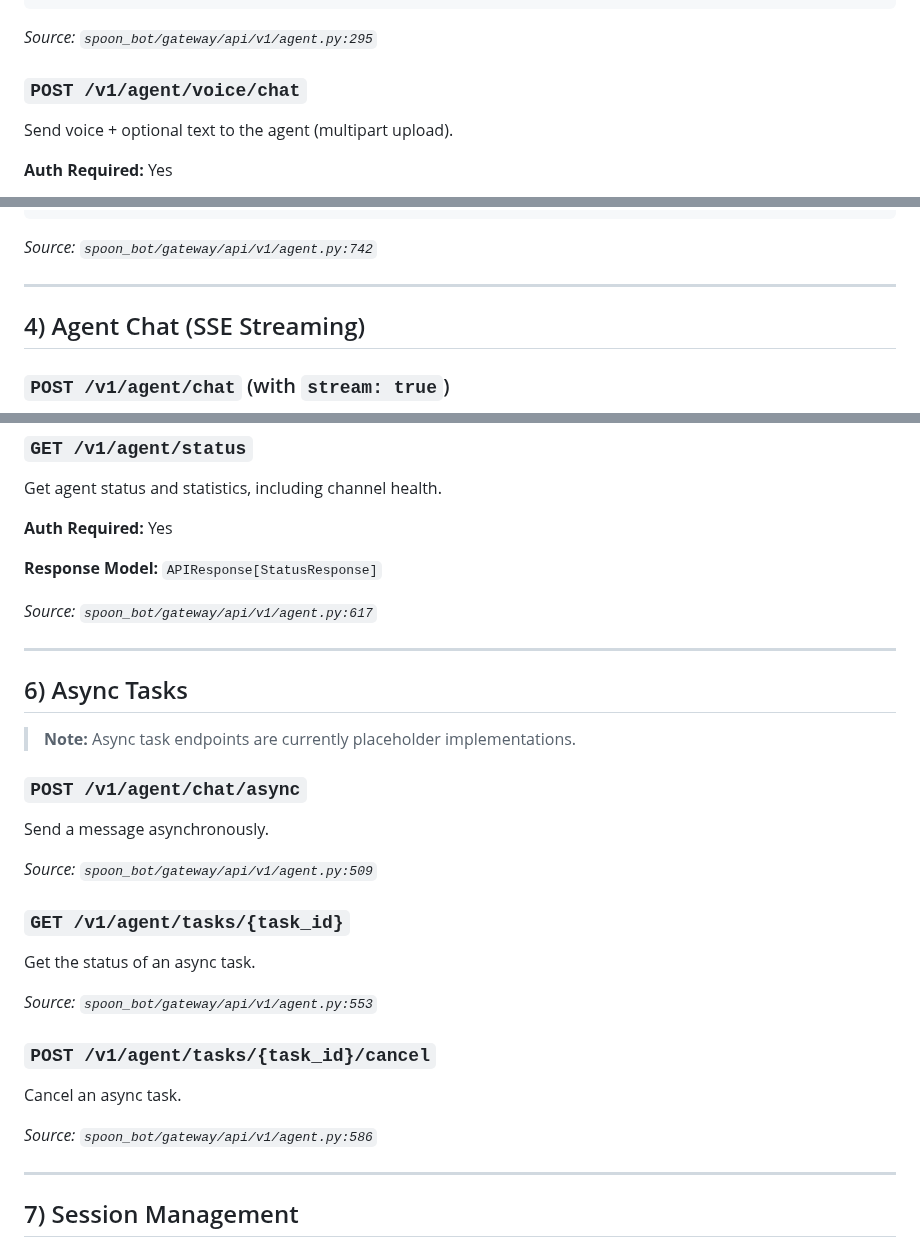
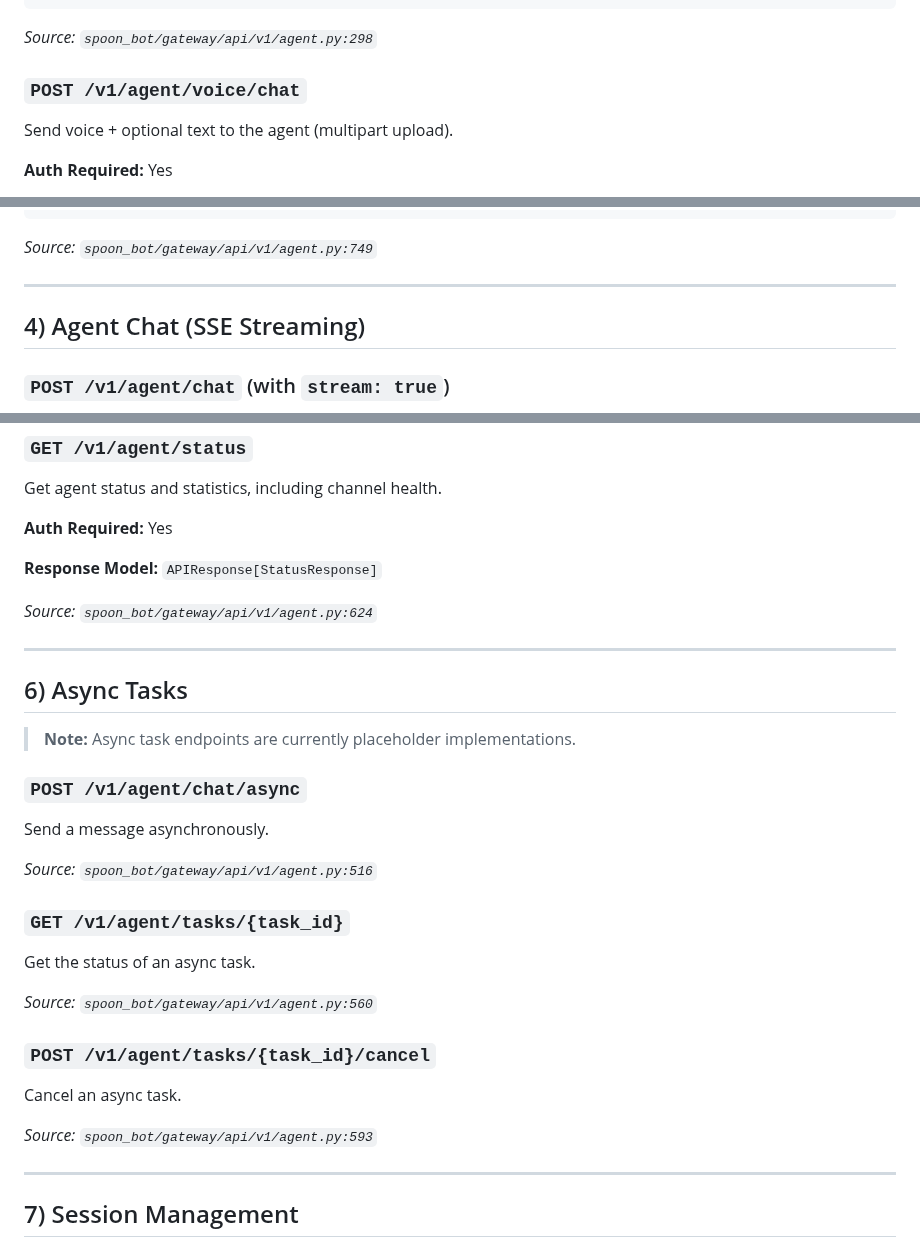
Before and after one commit to XSpoonAi/spoon-bot, a Markdown page: docs/api.md, 3 parts joined by grey strips. Rendered like a GitHub page.

Commit message:
docs: auto-update API documentation

````diff
--- a/docs/api.md
+++ b/docs/api.md
@@ -171,7 +171,7 @@ Otherwise returns a standard JSON response.
 }
 ```
 
-*Source: `spoon_bot/gateway/api/v1/agent.py:295`*
+*Source: `spoon_bot/gateway/api/v1/agent.py:298`*
 
 ### `POST /v1/agent/voice/chat`
 
@@ -224,7 +224,7 @@ Send voice + optional text to the agent (multipart upload).
 }
 ```
 
-*Source: `spoon_bot/gateway/api/v1/agent.py:742`*
+*Source: `spoon_bot/gateway/api/v1/agent.py:749`*
 
 ---
 
@@ -278,7 +278,7 @@ Get agent status and statistics, including channel health.
 
 **Response Model:** `APIResponse[StatusResponse]`
 
-*Source: `spoon_bot/gateway/api/v1/agent.py:617`*
+*Source: `spoon_bot/gateway/api/v1/agent.py:624`*
 
 ---
 
@@ -290,19 +290,19 @@ Get agent status and statistics, including channel health.
 
 Send a message asynchronously.
 
-*Source: `spoon_bot/gateway/api/v1/agent.py:509`*
+*Source: `spoon_bot/gateway/api/v1/agent.py:516`*
 
 ### `GET /v1/agent/tasks/{task_id}`
 
 Get the status of an async task.
 
-*Source: `spoon_bot/gateway/api/v1/agent.py:553`*
+*Source: `spoon_bot/gateway/api/v1/agent.py:560`*
 
 ### `POST /v1/agent/tasks/{task_id}/cancel`
 
 Cancel an async task.
 
-*Source: `spoon_bot/gateway/api/v1/agent.py:586`*
+*Source: `spoon_bot/gateway/api/v1/agent.py:593`*
 
 ---
 
````
Also changed, not shown: other parts of docs/api.md (+2 -1 lines).
